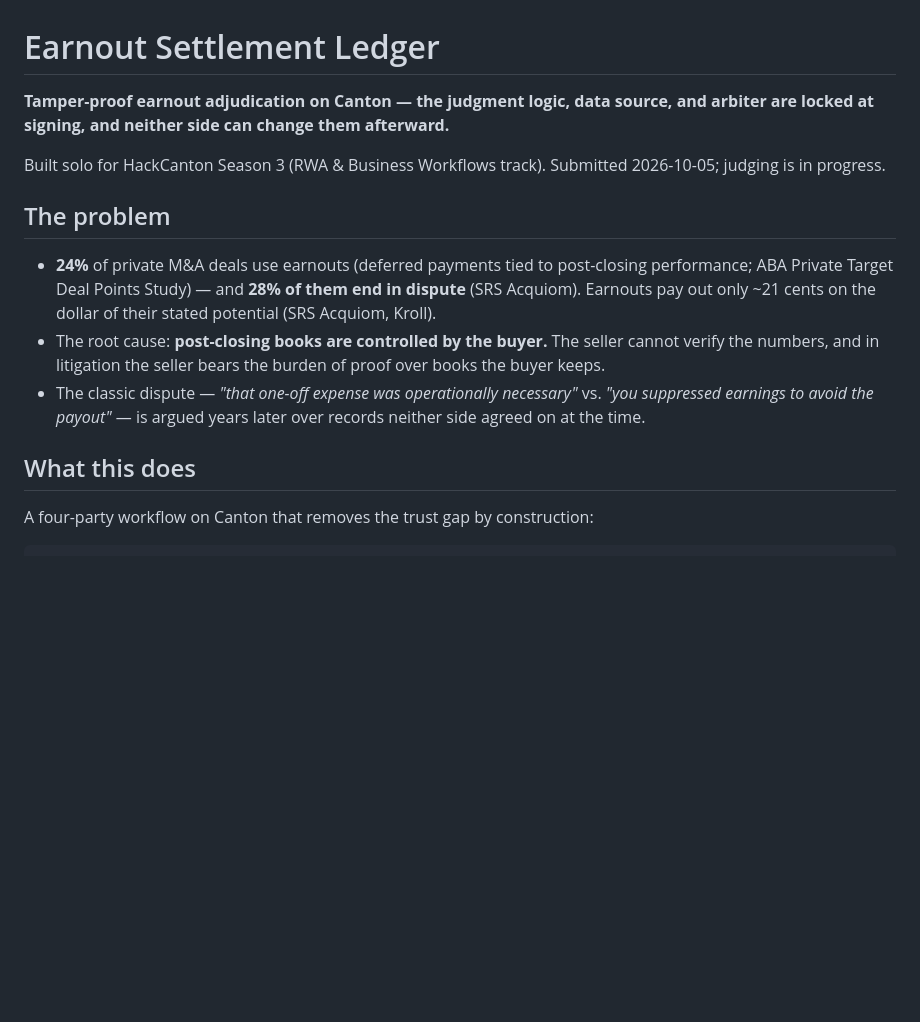
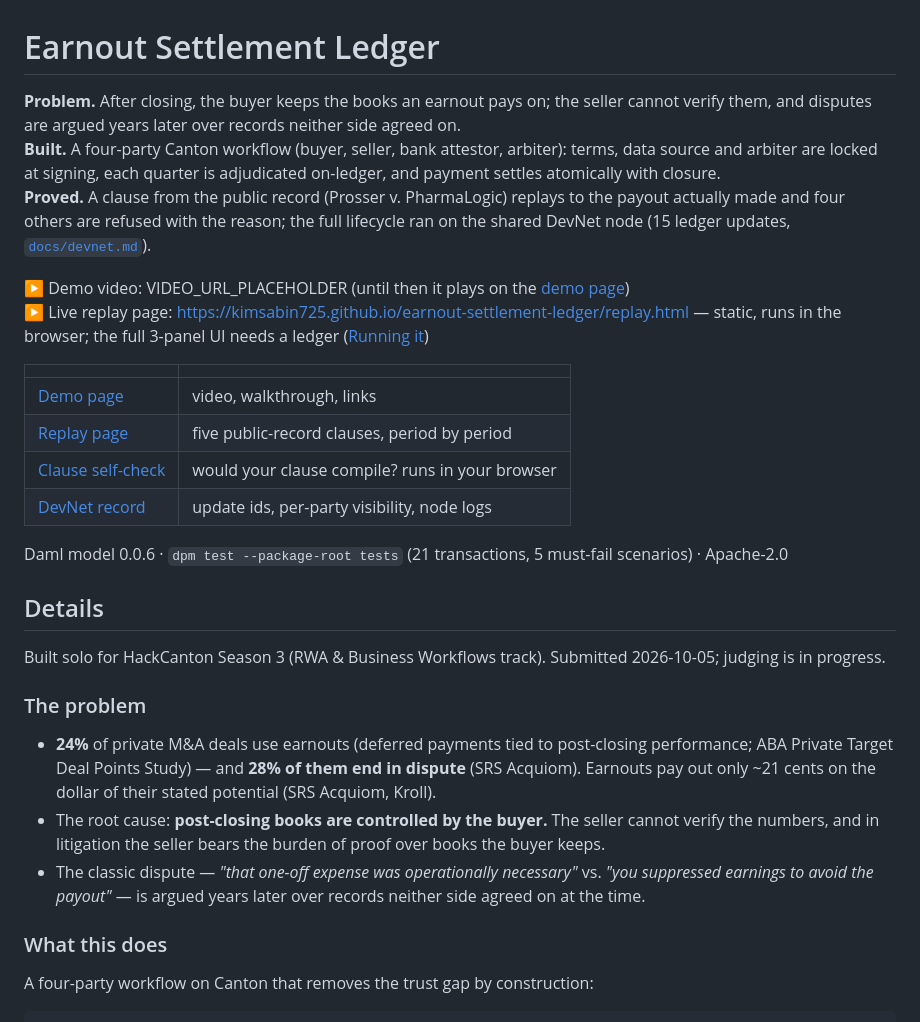
Before and after one commit to kimsabin725/earnout-settlement-ledger, a Markdown page: README.md, the part around one of its changes. GitHub-like rendering; blank space fills up the shorter version.

```diff
--- a/README.md
+++ b/README.md
@@ -1,16 +1,32 @@
 # Earnout Settlement Ledger
 
-**Tamper-proof earnout adjudication on Canton — the judgment logic, data source, and arbiter are locked at signing, and neither side can change them afterward.**
+**Problem.** After closing, the buyer keeps the books an earnout pays on; the seller cannot verify them, and disputes are argued years later over records neither side agreed on.\
+**Built.** A four-party Canton workflow (buyer, seller, bank attestor, arbiter): terms, data source and arbiter are locked at signing, each quarter is adjudicated on-ledger, and payment settles atomically with closure.\
+**Proved.** A clause from the public record (Prosser v. PharmaLogic) replays to the payout actually made and four others are refused with the reason; the full lifecycle ran on the shared DevNet node (15 ledger updates, [`docs/devnet.md`](docs/devnet.md)).
+
+▶ Demo video: VIDEO_URL_PLACEHOLDER (until then it plays on the [demo page](https://kimsabin725.github.io/earnout-settlement-ledger/))\
+▶ Live replay page: https://kimsabin725.github.io/earnout-settlement-ledger/replay.html — static, runs in the browser; the full 3-panel UI needs a ledger ([Running it](#running-it))
+
+| | |
+|---|---|
+| [Demo page](https://kimsabin725.github.io/earnout-settlement-ledger/) | video, walkthrough, links |
+| [Replay page](https://kimsabin725.github.io/earnout-settlement-ledger/replay.html) | five public-record clauses, period by period |
+| [Clause self-check](https://kimsabin725.github.io/earnout-settlement-ledger/clause-check.html) | would your clause compile? runs in your browser |
+| [DevNet record](docs/devnet.md) | update ids, per-party visibility, node logs |
+
+Daml model 0.0.6 · `dpm test --package-root tests` (21 transactions, 5 must-fail scenarios) · Apache-2.0
+
+## Details
 
 Built solo for HackCanton Season 3 (RWA & Business Workflows track). Submitted 2026-10-05; judging is in progress.
 
-## The problem
+### The problem
 
 - **24%** of private M&A deals use earnouts (deferred payments tied to post-closing performance; ABA Private Target Deal Points Study) — and **28% of them end in dispute** (SRS Acquiom). Earnouts pay out only ~21 cents on the dollar of their stated potential (SRS Acquiom, Kroll).
 - The root cause: **post-closing books are controlled by the buyer.** The seller cannot verify the numbers, and in litigation the seller bears the burden of proof over books the buyer keeps.
 - The classic dispute — *"that one-off expense was operationally necessary"* vs. *"you suppressed earnings to avoid the payout"* — is argued years later over records neither side agreed on at the time.
 
-## What this does
+### What this does
 
 A four-party workflow on Canton that removes the trust gap by construction:
 
```
Also changed, not shown: other parts of README.md (+14 -26 lines).
